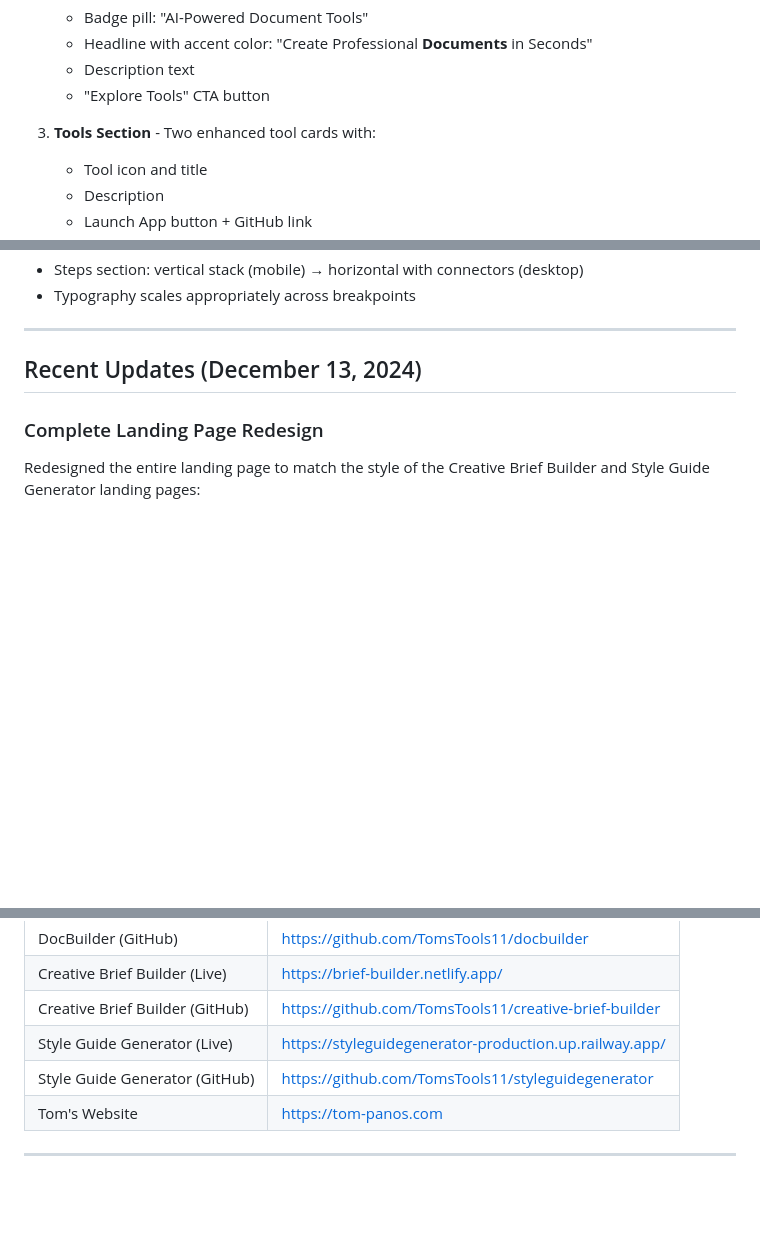
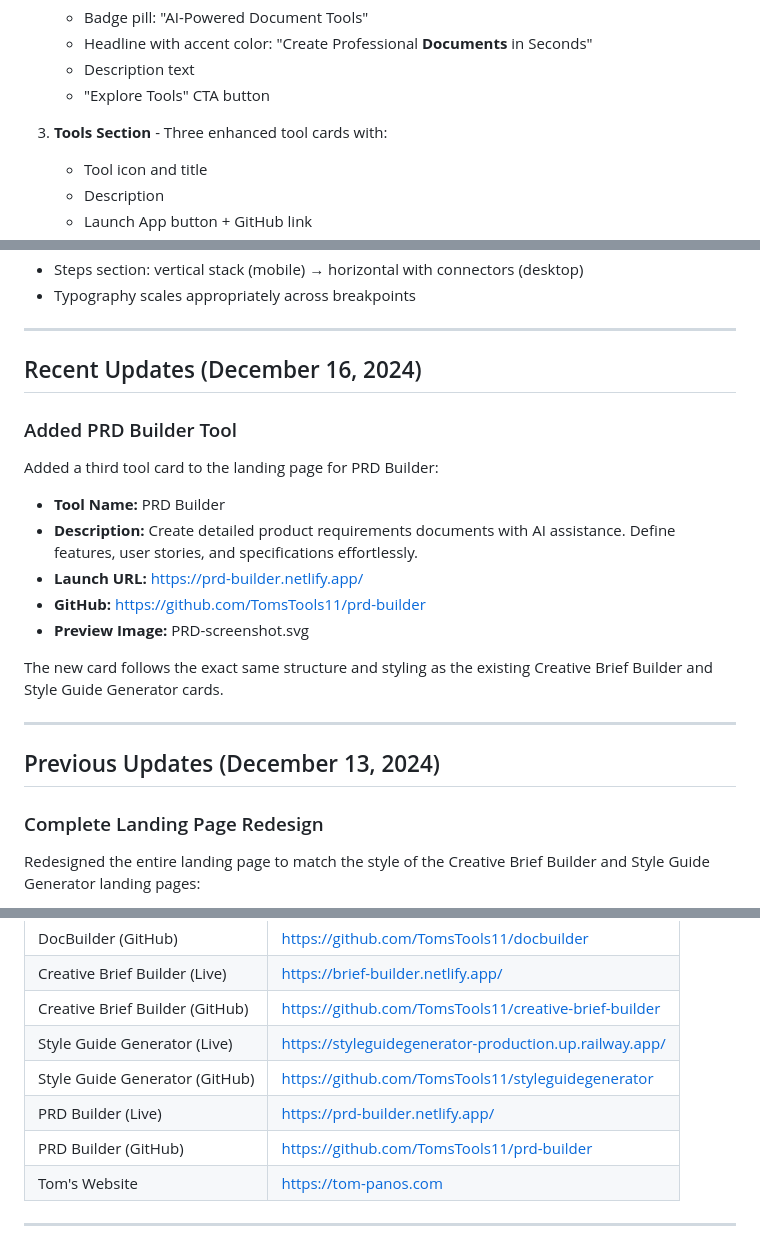
Before and after one commit to TomsTools11/docbuilder, a Markdown page: PROGRESS.md, 3 parts joined by grey strips. Drawn GitHub-style; blank space fills up the shorter version.

Commit message:
docs: Add PRD Builder tool details and update progress log.

```diff
--- a/PROGRESS.md
+++ b/PROGRESS.md
@@ -32,7 +33,7 @@ The landing page now matches the style of the Creative Brief Builder and Style G
    - Description text
    - "Explore Tools" CTA button
 
-3. **Tools Section** - Two enhanced tool cards with:
+3. **Tools Section** - Three enhanced tool cards with:
    - Tool icon and title
    - Description
    - Launch App button + GitHub link
@@ -104,7 +105,23 @@ Based on `brief-builder.netlify.app-style-guide.pdf`:
 
 ---
 
-## Recent Updates (December 13, 2024)
+## Recent Updates (December 16, 2024)
+
+### Added PRD Builder Tool
+
+Added a third tool card to the landing page for PRD Builder:
+
+- **Tool Name:** PRD Builder
+- **Description:** Create detailed product requirements documents with AI assistance. Define features, user stories, and specifications effortlessly.
+- **Launch URL:** https://prd-builder.netlify.app/
+- **GitHub:** https://github.com/TomsTools11/prd-builder
+- **Preview Image:** PRD-screenshot.svg
+
+The new card follows the exact same structure and styling as the existing Creative Brief Builder and Style Guide Generator cards.
+
+---
+
+## Previous Updates (December 13, 2024)
 
 ### Complete Landing Page Redesign
 
@@ -156,6 +174,8 @@ docbuilder/
 | Creative Brief Builder (GitHub) | https://github.com/TomsTools11/creative-brief-builder |
 | Style Guide Generator (Live) | https://styleguidegenerator-production.up.railway.app/ |
 | Style Guide Generator (GitHub) | https://github.com/TomsTools11/styleguidegenerator |
+| PRD Builder (Live) | https://prd-builder.netlify.app/ |
+| PRD Builder (GitHub) | https://github.com/TomsTools11/prd-builder |
 | Tom's Website | https://tom-panos.com |
 
 ---
```
Also changed, not shown: other parts of PROGRESS.md (+3 -1 lines).
